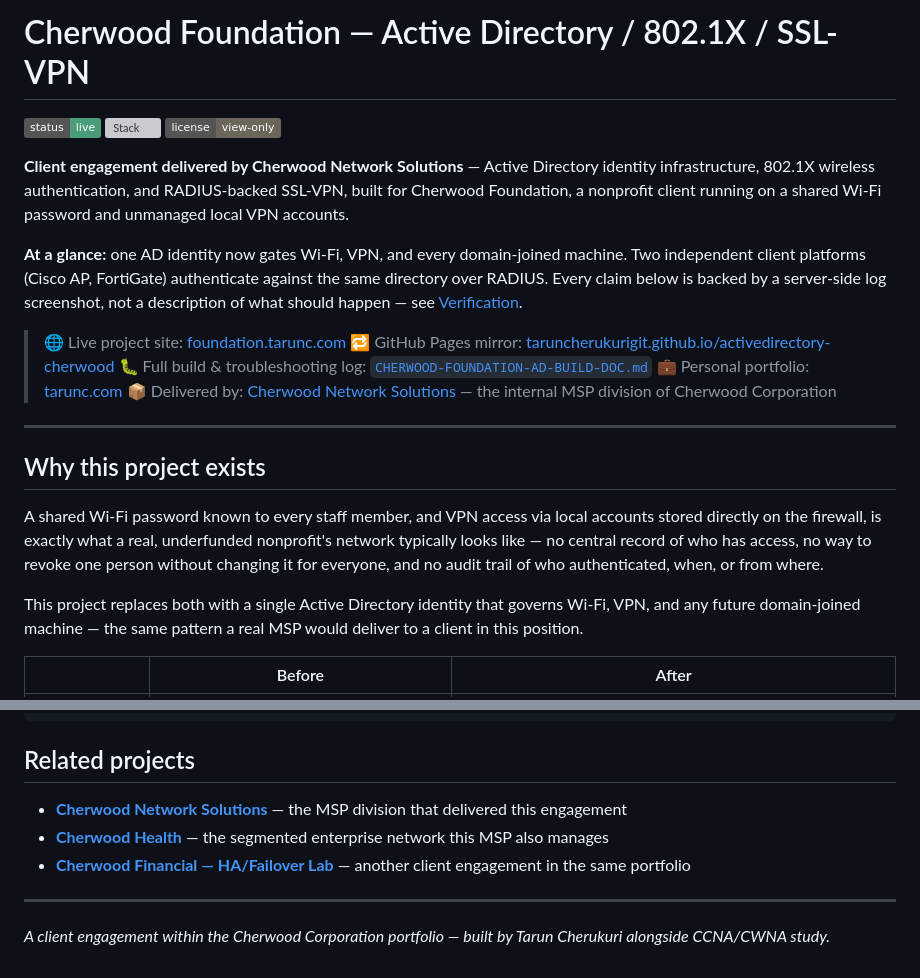
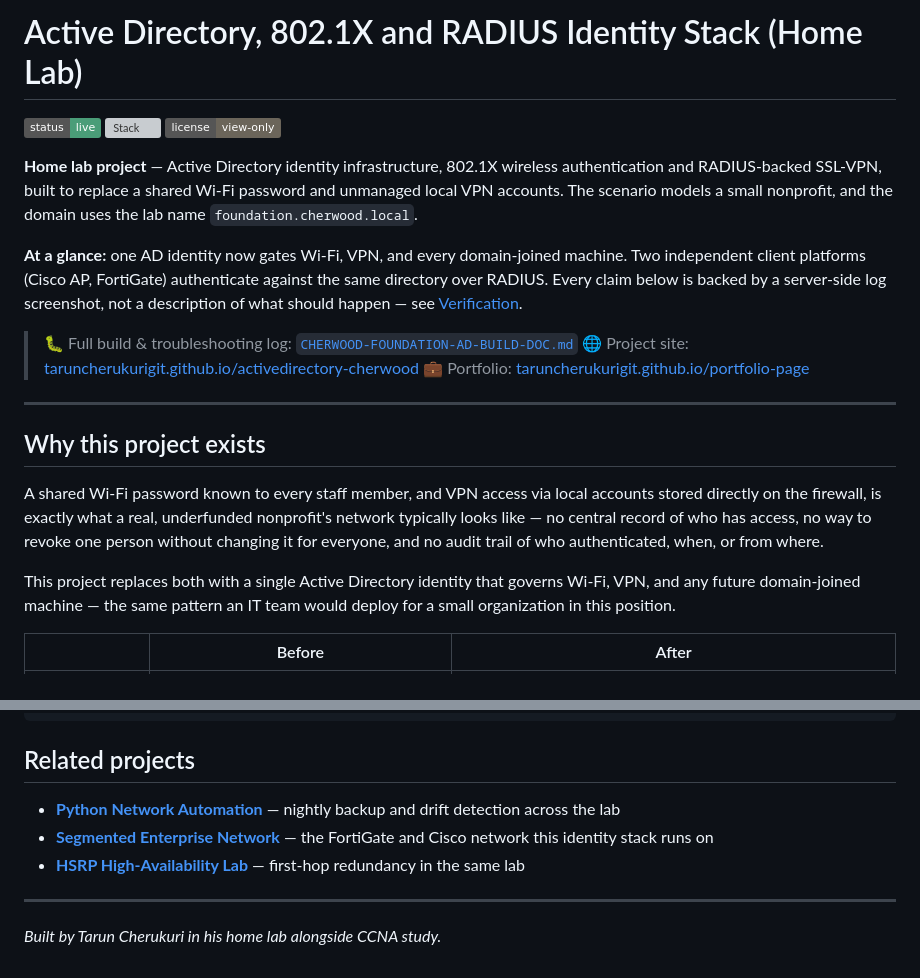
Before and after one commit to taruncherukurigit/activedirectory-cherwood, a Markdown page: README.md, 2 parts joined by grey strips. Rendered like a GitHub page; badges without logos; grey boxes are pictures that could not be loaded.

```diff
--- a/README.md
+++ b/README.md
@@ -1,16 +1,14 @@
-# Cherwood Foundation — Active Directory / 802.1X / SSL-VPN
+# Active Directory, 802.1X and RADIUS Identity Stack (Home Lab)
 
 ![Status](https://img.shields.io/badge/status-live-4a9d78) ![Stack](https://img.shields.io/badge/stack-AD%20%7C%20NPS%2FRADIUS%20%7C%20802.1X%20%7C%20FortiGate-b8933d) ![License](https://img.shields.io/badge/license-view--only-6b655a)
 
-**Client engagement delivered by Cherwood Network Solutions** — Active Directory identity infrastructure, 802.1X wireless authentication, and RADIUS-backed SSL-VPN, built for Cherwood Foundation, a nonprofit client running on a shared Wi-Fi password and unmanaged local VPN accounts.
+**Home lab project** — Active Directory identity infrastructure, 802.1X wireless authentication and RADIUS-backed SSL-VPN, built to replace a shared Wi-Fi password and unmanaged local VPN accounts. The scenario models a small nonprofit, and the domain uses the lab name `foundation.cherwood.local`.
 
 **At a glance:** one AD identity now gates Wi-Fi, VPN, and every domain-joined machine. Two independent client platforms (Cisco AP, FortiGate) authenticate against the same directory over RADIUS. Every claim below is backed by a server-side log screenshot, not a description of what should happen — see [Verification](#verification).
 
-> 🌐 Live project site: [foundation.tarunc.com](https://foundation.tarunc.com)
-> 🔁 GitHub Pages mirror: [taruncherukurigit.github.io/activedirectory-cherwood](https://taruncherukurigit.github.io/activedirectory-cherwood/)
 > 🐛 Full build & troubleshooting log: [`CHERWOOD-FOUNDATION-AD-BUILD-DOC.md`](CHERWOOD-FOUNDATION-AD-BUILD-DOC.md)
-> 💼 Personal portfolio: [tarunc.com](https://tarunc.com)
-> 📦 Delivered by: [Cherwood Network Solutions](https://github.com/taruncherukurigit/network-automation-toolkit) — the internal MSP division of Cherwood Corporation
+> 🌐 Project site: [taruncherukurigit.github.io/activedirectory-cherwood](https://taruncherukurigit.github.io/activedirectory-cherwood/)
+> 💼 Portfolio: [taruncherukurigit.github.io/portfolio-page](https://taruncherukurigit.github.io/portfolio-page/)
 
 ---
 
@@ -18,7 +16,7 @@
 
 A shared Wi-Fi password known to every staff member, and VPN access via local accounts stored directly on the firewall, is exactly what a real, underfunded nonprofit's network typically looks like — no central record of who has access, no way to revoke one person without changing it for everyone, and no audit trail of who authenticated, when, or from where.
 
-This project replaces both with a single Active Directory identity that governs Wi-Fi, VPN, and any future domain-joined machine — the same pattern a real MSP would deliver to a client in this position.
+This project replaces both with a single Active Directory identity that governs Wi-Fi, VPN, and any future domain-joined machine — the same pattern an IT team would deploy for a small organization in this position.
 
 | | Before | After |
 |---|---|---|
@@ -146,10 +144,10 @@ Other issues hit and resolved: a silently-failed DNS role install during DC prom
 
 ## Related projects
 
-- [**Cherwood Network Solutions**](https://github.com/taruncherukurigit/network-automation-toolkit) — the MSP division that delivered this engagement
-- [**Cherwood Health**](https://github.com/taruncherukurigit/cherwood-health) — the segmented enterprise network this MSP also manages
-- [**Cherwood Financial — HA/Failover Lab**](https://github.com/taruncherukurigit/hsrp-failover-lab) — another client engagement in the same portfolio
+- [**Python Network Automation**](https://github.com/taruncherukurigit/network-automation-toolkit) — nightly backup and drift detection across the lab
+- [**Segmented Enterprise Network**](https://github.com/taruncherukurigit/cherwood-health) — the FortiGate and Cisco network this identity stack runs on
+- [**HSRP High-Availability Lab**](https://github.com/taruncherukurigit/hsrp-failover-lab) — first-hop redundancy in the same lab
 
 ---
 
-*A client engagement within the Cherwood Corporation portfolio — built by Tarun Cherukuri alongside CCNA/CWNA study.*
+*Built by Tarun Cherukuri in his home lab alongside CCNA study.*
```
